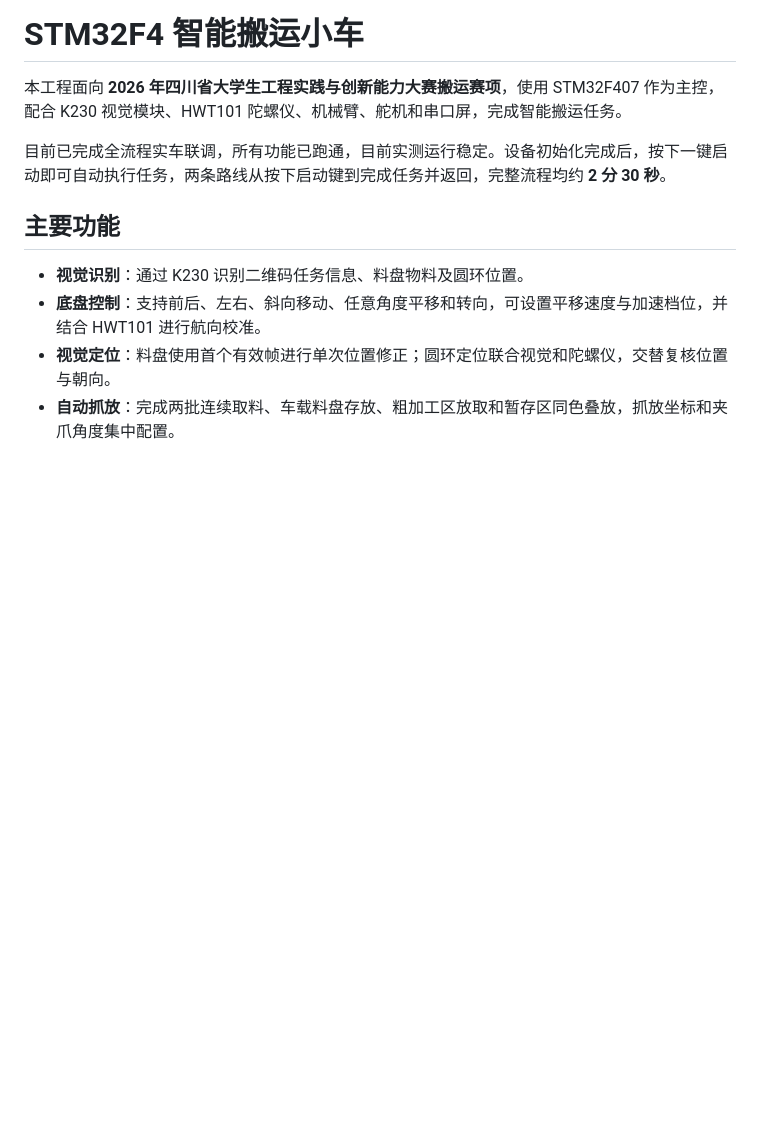
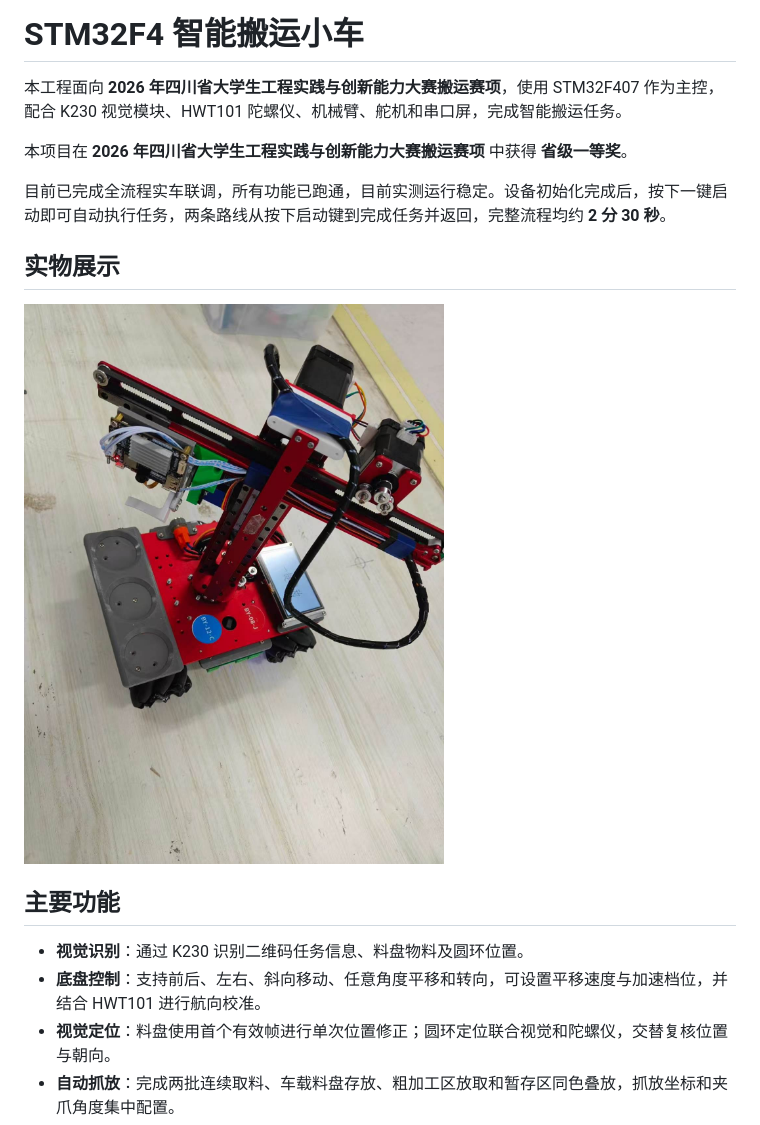
Before and after one commit to cy6k/STM32-K230-Transport-Robot, a Markdown page: README.md, the part around the change. Drawn GitHub-style; pictures changed too: docs/images/car.jpg (added); blank space fills up the shorter version.

Commit message:
更改Readme，添加小车照片

```diff
--- a/README.md
+++ b/README.md
@@ -2,7 +2,13 @@
 
 本工程面向 **2026 年四川省大学生工程实践与创新能力大赛搬运赛项**，使用 STM32F407 作为主控，配合 K230 视觉模块、HWT101 陀螺仪、机械臂、舵机和串口屏，完成智能搬运任务。
 
+本项目在 **2026 年四川省大学生工程实践与创新能力大赛搬运赛项** 中获得 **省级一等奖**。
+
 目前已完成全流程实车联调，所有功能已跑通，目前实测运行稳定。设备初始化完成后，按下一键启动即可自动执行任务，两条路线从按下启动键到完成任务并返回，完整流程均约 **2 分 30 秒**。
+
+## 实物展示
+
+<img src="docs/images/car.jpg" alt="智能搬运小车实物" width="600">
 
 ## 主要功能
 
```
